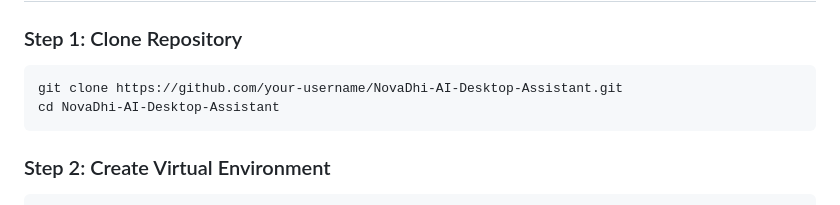
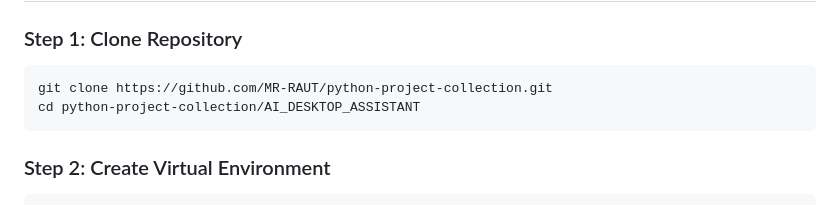
Before and after one commit to MR-RAUT/python-project-collection, a Markdown page: AI_DESKTOP_ASSISTANT/README.md, the part around the change. Rendered like a GitHub page.

````diff
--- a/AI_DESKTOP_ASSISTANT/README.md
+++ b/AI_DESKTOP_ASSISTANT/README.md
@@ -168,8 +168,8 @@ AI_DESKTOP_ASSISTANT/
 ### Step 1: Clone Repository
 
 ```
-git clone https://github.com/your-username/NovaDhi-AI-Desktop-Assistant.git
-cd NovaDhi-AI-Desktop-Assistant
+git clone https://github.com/MR-RAUT/python-project-collection.git
+cd python-project-collection/AI_DESKTOP_ASSISTANT
 ```
 
 ### Step 2: Create Virtual Environment
````
